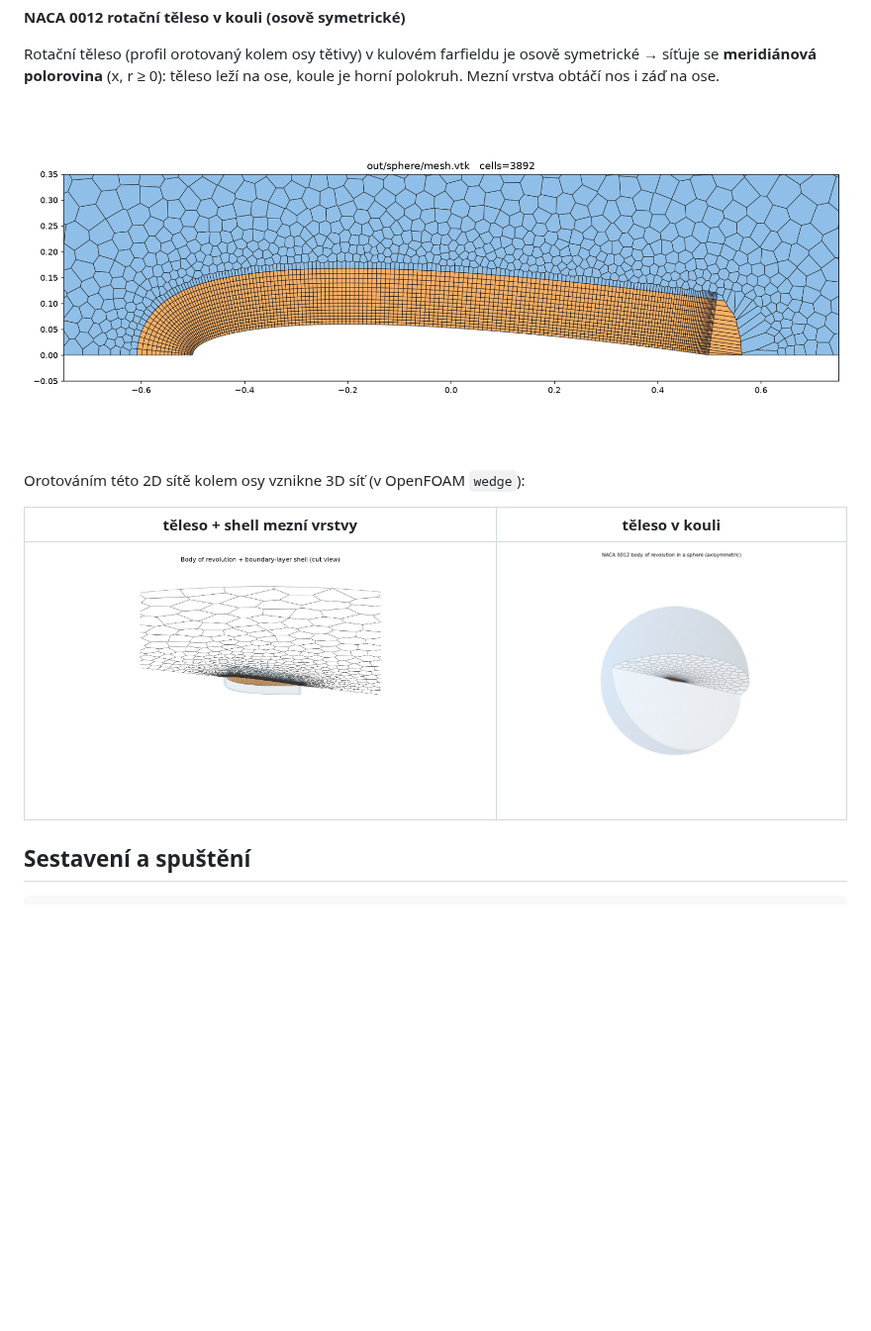
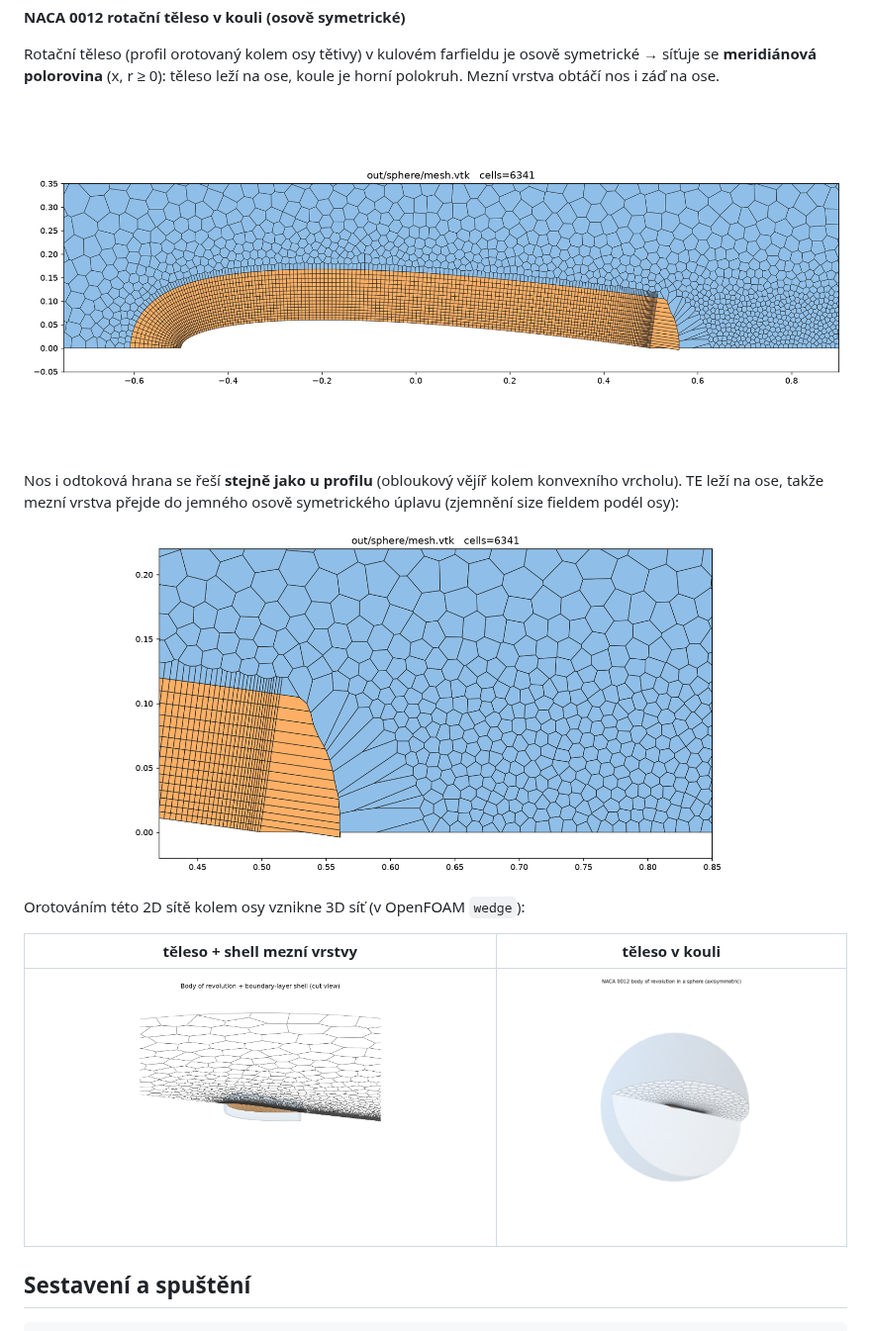
Before and after one commit to navidofek-cmyk/poly2d, a Markdown page: README.md, the part around the change. Shown at 99% size. Drawn GitHub-style; pictures changed too: docs/images/sphere_3d.png, docs/images/sphere_3d_body.png, docs/images/sphere_body.png; blank space fills up the shorter version.

```diff
--- a/README.md
+++ b/README.md
@@ -51,6 +51,12 @@ osově symetrické → síťuje se **meridiánová polorovina** (x, r ≥ 0): t
 na ose, koule je horní polokruh. Mezní vrstva obtáčí nos i záď na ose.
 
 ![Meridiánová síť u tělesa](docs/images/sphere_body.png)
+
+Nos i odtoková hrana se řeší **stejně jako u profilu** (obloukový vějíř kolem
+konvexního vrcholu). TE leží na ose, takže mezní vrstva přejde do jemného
+osově symetrického úplavu (zjemnění size fieldem podél osy):
+
+![Detail odtokové hrany](docs/images/sphere_te.png)
 
 Orotováním této 2D sítě kolem osy vznikne 3D síť (v OpenFOAM `wedge`):
 
```
Also changed, not shown: docs/images/sphere_meridional.png, 1 other file.
